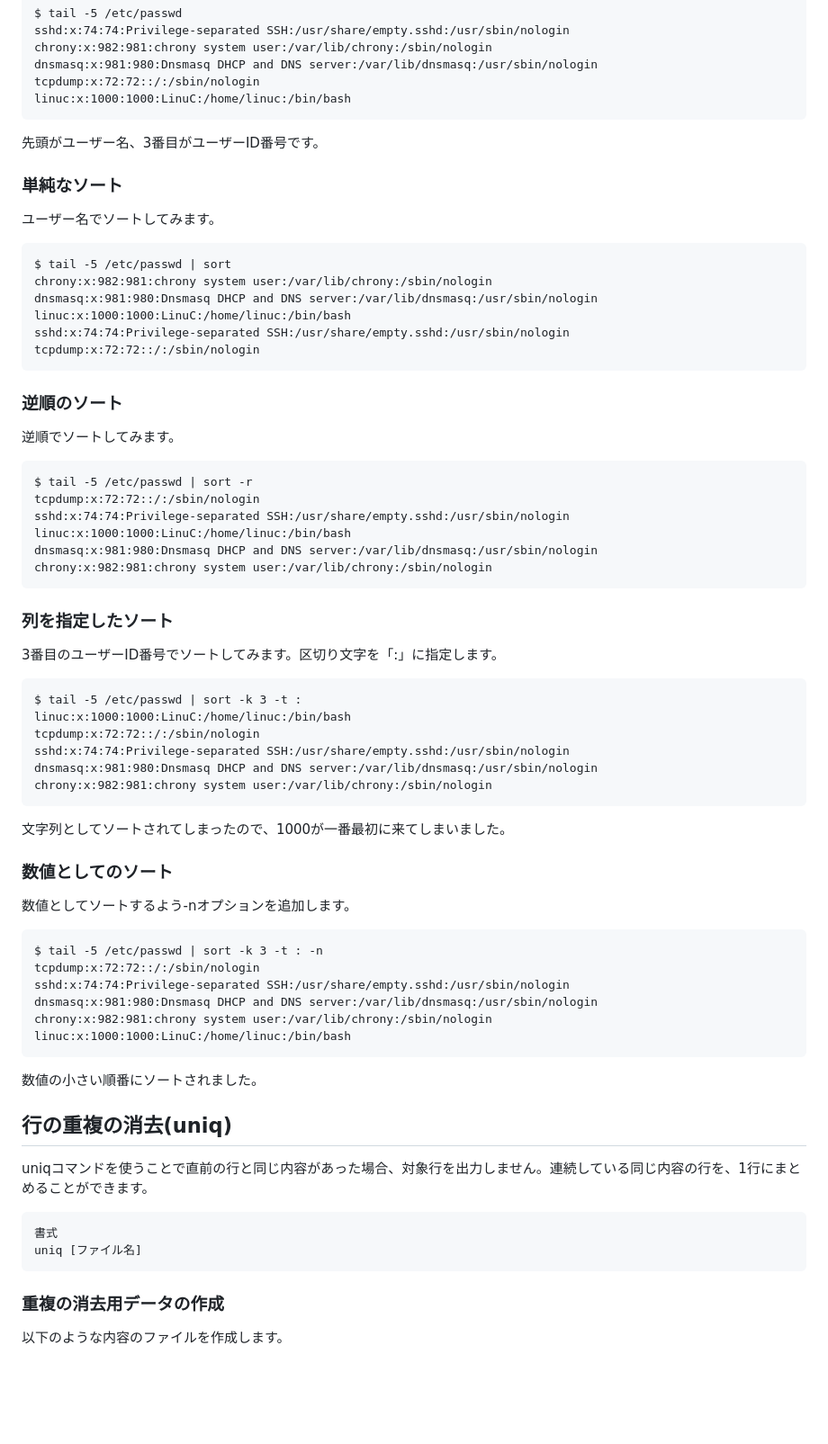
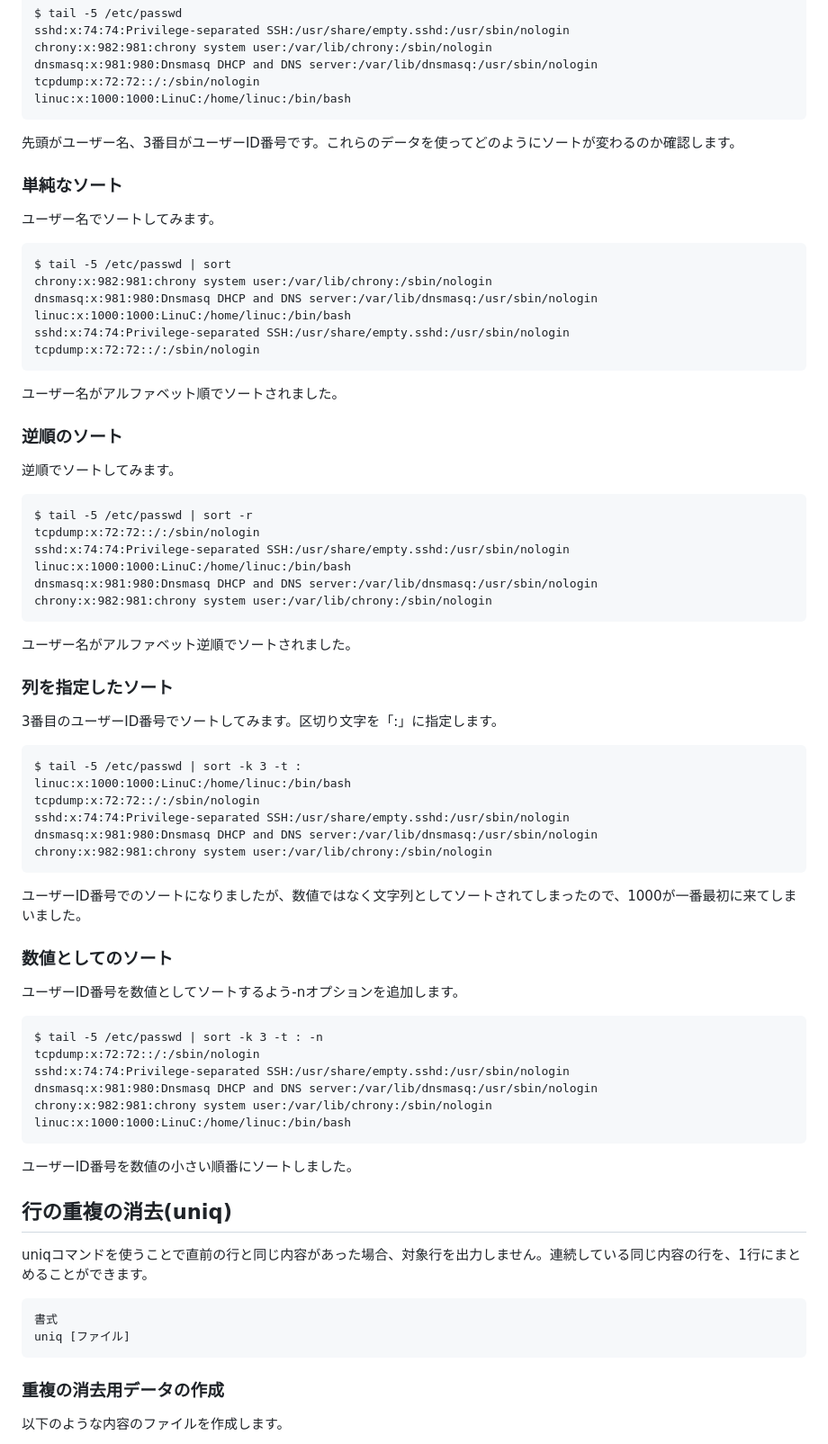
Before and after one commit to lpi-japan/linux-text, a Markdown page: Chapter06.md, the part around one of its changes. Shown at 90% size. Drawn GitHub-style; blank space fills up the shorter version.

````diff
--- a/Chapter06.md
+++ b/Chapter06.md
@@ -327,7 +330,7 @@ tcpdump:x:72:72::/:/sbin/nologin
 linuc:x:1000:1000:LinuC:/home/linuc:/bin/bash
 ```
 
-先頭がユーザー名、3番目がユーザーID番号です。
+先頭がユーザー名、3番目がユーザーID番号です。これらのデータを使ってどのようにソートが変わるのか確認します。
 
 ### 単純なソート
 ユーザー名でソートしてみます。
@@ -341,6 +344,8 @@ sshd:x:74:74:Privilege-separated SSH:/usr/share/empty.sshd:/usr/sbin/nologin
 tcpdump:x:72:72::/:/sbin/nologin
 ```
 
+ユーザー名がアルファベット順でソートされました。
+
 ### 逆順のソート
 逆順でソートしてみます。
 
@@ -352,6 +357,8 @@ linuc:x:1000:1000:LinuC:/home/linuc:/bin/bash
 dnsmasq:x:981:980:Dnsmasq DHCP and DNS server:/var/lib/dnsmasq:/usr/sbin/nologin
 chrony:x:982:981:chrony system user:/var/lib/chrony:/sbin/nologin
 ```
+
+ユーザー名がアルファベット逆順でソートされました。
 
 ### 列を指定したソート
 3番目のユーザーID番号でソートしてみます。区切り文字を「:」に指定します。
@@ -365,10 +372,10 @@ dnsmasq:x:981:980:Dnsmasq DHCP and DNS server:/var/lib/dnsmasq:/usr/sbin/nologin
 chrony:x:982:981:chrony system user:/var/lib/chrony:/sbin/nologin
 ```
 
-文字列としてソートされてしまったので、1000が一番最初に来てしまいました。
+ユーザーID番号でのソートになりましたが、数値ではなく文字列としてソートされてしまったので、1000が一番最初に来てしまいました。
 
 ### 数値としてのソート
-数値としてソートするよう-nオプションを追加します。
+ユーザーID番号を数値としてソートするよう-nオプションを追加します。
 
 ```
 $ tail -5 /etc/passwd | sort -k 3 -t : -n
@@ -379,14 +386,14 @@ chrony:x:982:981:chrony system user:/var/lib/chrony:/sbin/nologin
 linuc:x:1000:1000:LinuC:/home/linuc:/bin/bash
 ```
 
-数値の小さい順番にソートされました。
+ユーザーID番号を数値の小さい順番にソートしました。
 
 ## 行の重複の消去(uniq)
 uniqコマンドを使うことで直前の行と同じ内容があった場合、対象行を出力しません。連続している同じ内容の行を、1行にまとめることができます。
 
 ```
 書式
-uniq [ファイル名]
+uniq [ファイル]
 ```
 
 ### 重複の消去用データの作成
````
Also changed, not shown: other parts of Chapter06.md (+7 -2 lines), Chapter00.md (+6 -1 lines), Chapter05.md (+4 -2 lines).
